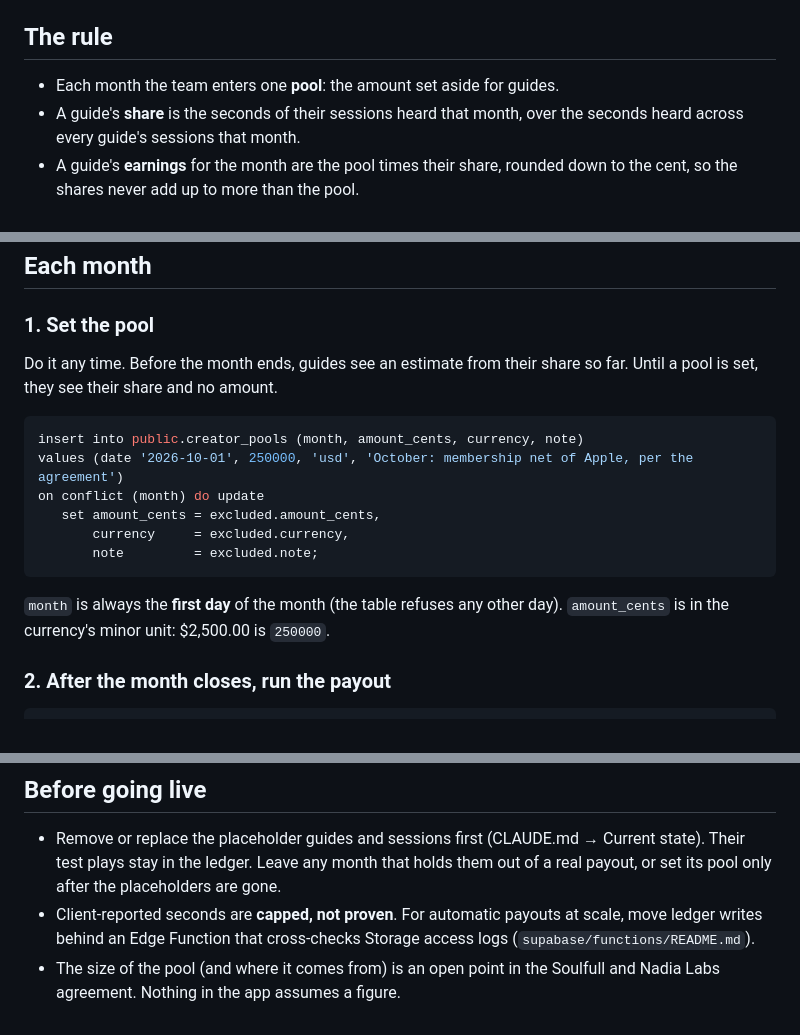
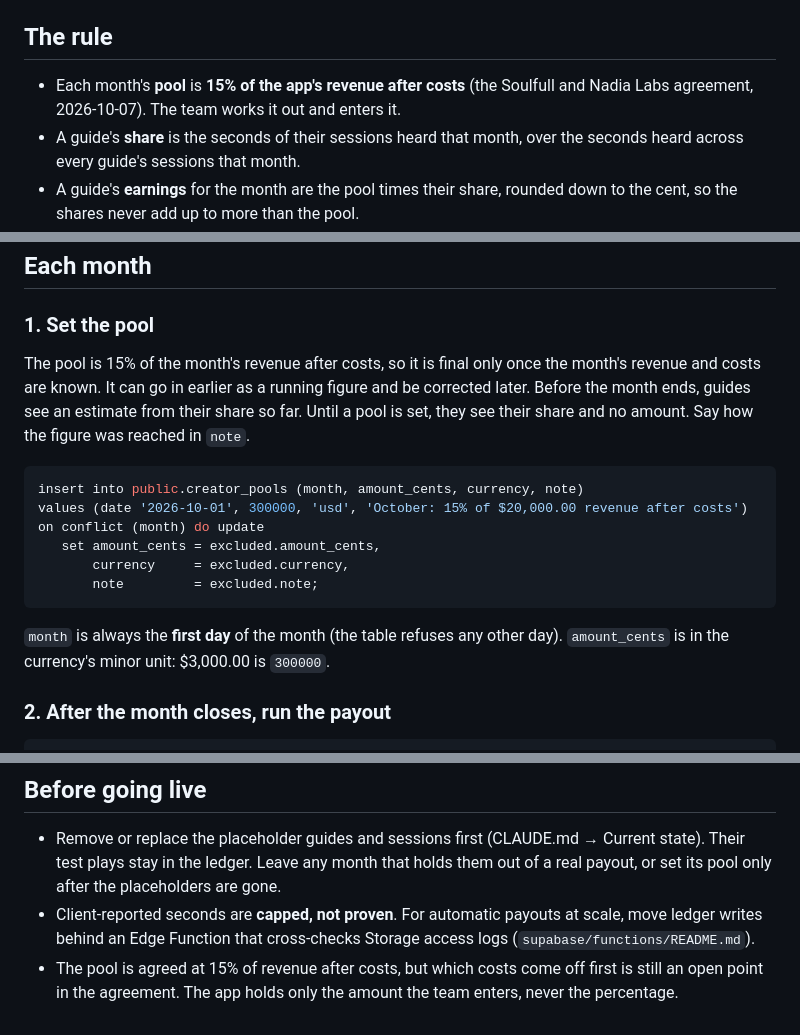
Before and after one commit to HugoDeSanti/soulfull-ios, a Markdown page: docs/CREATOR-PAYOUTS.md, 3 parts joined by grey strips. Drawn GitHub-style.

Commit message:
docs: The creator pool is 15% of the app's revenue after costs
Agreed 2026-10-07. The payout runbook and CLAUDE.md now state it; which
costs come off first is still open. The app still stores each month's pool
as the amount the team enters.

Co-Authored-By: Claude Opus 5.5 (1M context) <noreply@anthropic.com>

````diff
--- a/docs/CREATOR-PAYOUTS.md
+++ b/docs/CREATOR-PAYOUTS.md
@@ -7,7 +7,9 @@ Schema and reasoning: `supabase/migrations/0026_guide_dashboard.sql`.
 
 ## The rule
 
-- Each month the team enters one **pool**: the amount set aside for guides.
+- Each month's **pool** is **15% of the app's revenue after costs** (the
+  Soulfull and Nadia Labs agreement, 2026-10-07). The team works it out and
+  enters it.
 - A guide's **share** is the seconds of their sessions heard that month, over
   the seconds heard across every guide's sessions that month.
 - A guide's **earnings** for the month are the pool times their share,
@@ -34,12 +36,15 @@ What counts:
 
 ### 1. Set the pool
 
-Do it any time. Before the month ends, guides see an estimate from their share
-so far. Until a pool is set, they see their share and no amount.
+The pool is 15% of the month's revenue after costs, so it is final only once
+the month's revenue and costs are known. It can go in earlier as a running
+figure and be corrected later. Before the month ends, guides see an estimate
+from their share so far. Until a pool is set, they see their share and no
+amount. Say how the figure was reached in `note`.
 
 ```sql
 insert into public.creator_pools (month, amount_cents, currency, note)
-values (date '2026-10-01', 250000, 'usd', 'October: membership net of Apple, per the agreement')
+values (date '2026-10-01', 300000, 'usd', 'October: 15% of $20,000.00 revenue after costs')
 on conflict (month) do update
    set amount_cents = excluded.amount_cents,
        currency     = excluded.currency,
@@ -47,7 +52,7 @@ on conflict (month) do update
 ```
 
 `month` is always the **first day** of the month (the table refuses any other
-day). `amount_cents` is in the currency's minor unit: $2,500.00 is `250000`.
+day). `amount_cents` is in the currency's minor unit: $3,000.00 is `300000`.
 
 ### 2. After the month closes, run the payout
 
@@ -94,5 +99,6 @@ count of accounts, so the dashboard can't be used to find out who listened.
 - Client-reported seconds are **capped, not proven**. For automatic payouts at
   scale, move ledger writes behind an Edge Function that cross-checks Storage
   access logs (`supabase/functions/README.md`).
-- The size of the pool (and where it comes from) is an open point in the
-  Soulfull and Nadia Labs agreement. Nothing in the app assumes a figure.
+- The pool is agreed at 15% of revenue after costs, but which costs come off
+  first is still an open point in the agreement. The app holds only the
+  amount the team enters, never the percentage.
````
Also changed, not shown: CLAUDE.md (+2 -2 lines).
